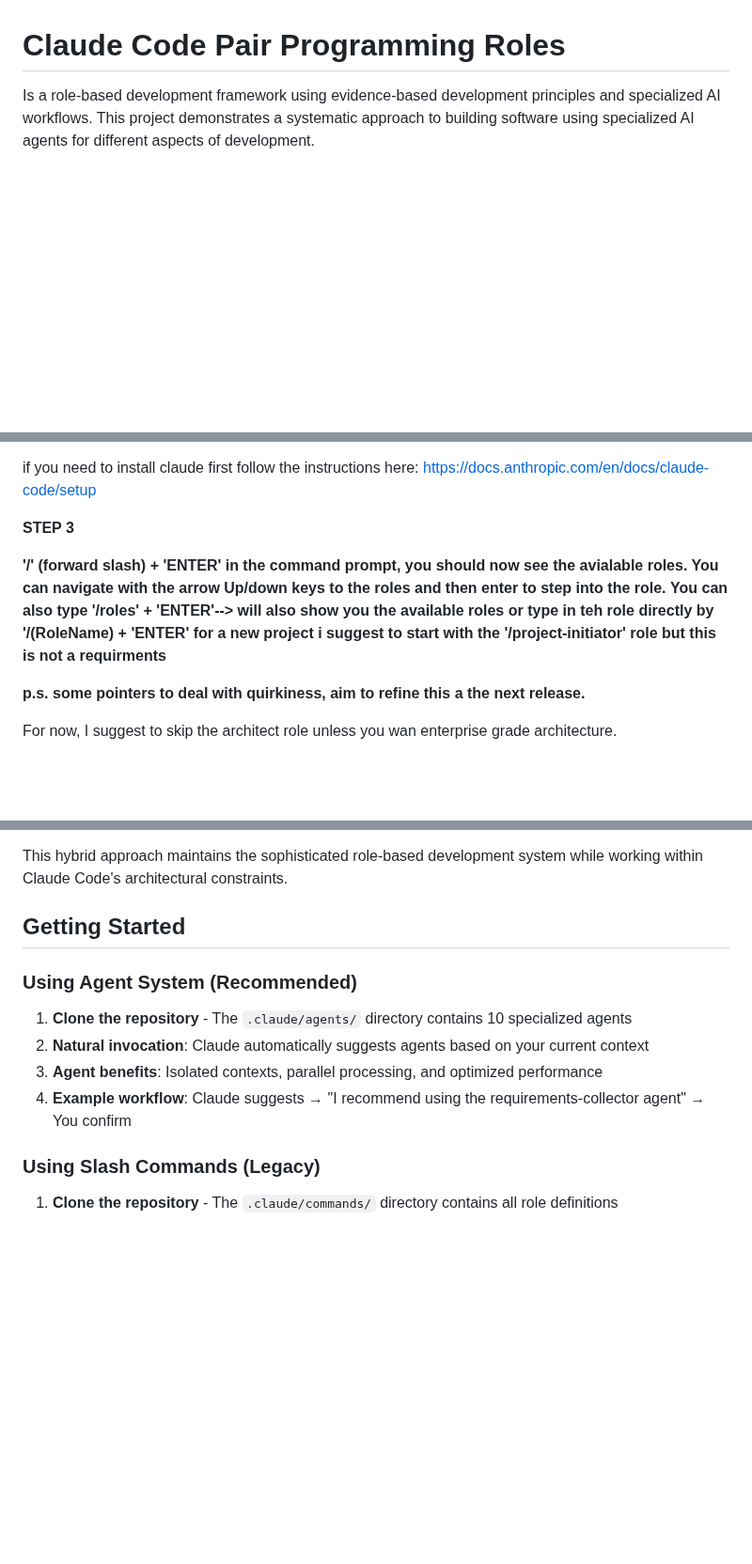
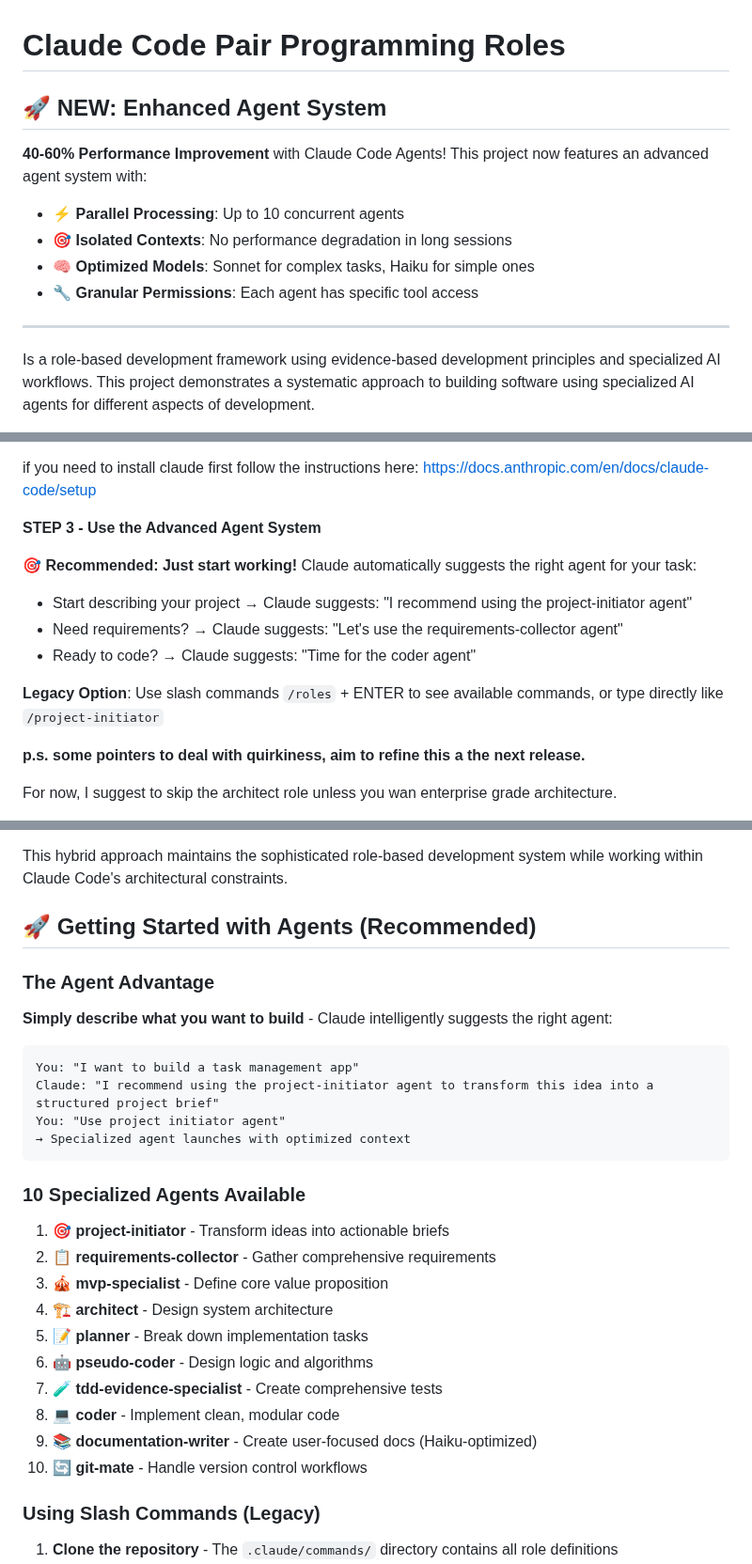
Before and after one commit to DimitriGeelen/1000-AI-Roles, a Markdown page: README.md, 3 parts joined by grey strips. Shown at 94% size. Drawn GitHub-style; blank space fills up the shorter version.

Commit message:
docs: make agent system prominently featured in README
- Add prominent "NEW: Enhanced Agent System" section at top
- Highlight 40-60% performance improvement with visual emphasis
- Add emoji-enhanced agent list with clear descriptions
- Replace generic getting started with "Agent Advantage" section
- Show practical example of agent invocation workflow
- Reposition slash commands as legacy option

🤖 Generated with [Claude Code](https://claude.ai/code)

Co-Authored-By: Claude <noreply@anthropic.com>

````diff
--- a/README.md
+++ b/README.md
@@ -2,6 +2,17 @@ This project reflects my personal journey as someone who always wanted programmi
 It is not quite where I want it to be yet, but I do see this as one of the viable methods for keeping the LLM on track and it's a nice start. Feel encouraged to use it and I welcome feedback here or you can look me up on LinkedIn: https://www.linkedin.com/in/dimitrigeelen/.
 
 # Claude Code Pair Programming Roles
+
+## 🚀 **NEW: Enhanced Agent System**
+
+**40-60% Performance Improvement** with Claude Code Agents! This project now features an advanced agent system with:
+
+- ⚡ **Parallel Processing**: Up to 10 concurrent agents
+- 🎯 **Isolated Contexts**: No performance degradation in long sessions
+- 🧠 **Optimized Models**: Sonnet for complex tasks, Haiku for simple ones
+- 🔧 **Granular Permissions**: Each agent has specific tool access
+
+---
 
 Is a role-based development framework using evidence-based development principles and specialized AI workflows. This project demonstrates a systematic approach to building software using specialized AI agents for different aspects of development.
 
@@ -39,11 +50,14 @@ or
 
 if you need to install claude first follow the instructions here: https://docs.anthropic.com/en/docs/claude-code/setup
 
-**STEP 3**
+**STEP 3 - Use the Advanced Agent System**
 
-**'/' (forward slash) + 'ENTER' in the command prompt, you should now see the avialable roles. You can navigate with the arrow Up/down keys to the roles and then enter to step into the role.**
-**You can also type '/roles' + 'ENTER'--> will also show you the available roles or type in teh role directly by '/(RoleName) + 'ENTER'**
-**for a new project i suggest to start with the '/project-initiator' role but this is not a requirments**
+🎯 **Recommended: Just start working!** Claude automatically suggests the right agent for your task:
+- Start describing your project → Claude suggests: "I recommend using the project-initiator agent"
+- Need requirements? → Claude suggests: "Let's use the requirements-collector agent"
+- Ready to code? → Claude suggests: "Time for the coder agent"
+
+**Legacy Option**: Use slash commands `/roles` + ENTER to see available commands, or type directly like `/project-initiator`
 
 
 **p.s. some pointers to deal with quirkiness, aim to refine this a the next release.**
@@ -120,14 +134,31 @@ This project now implements **three approaches**:
 
 This hybrid approach maintains the sophisticated role-based development system while working within Claude Code's architectural constraints.
 
-## Getting Started
+## 🚀 Getting Started with Agents (Recommended)
 
-### Using Agent System (Recommended)
+### **The Agent Advantage**
 
-1. **Clone the repository** - The `.claude/agents/` directory contains 10 specialized agents
-2. **Natural invocation**: Claude automatically suggests agents based on your current context
-3. **Agent benefits**: Isolated contexts, parallel processing, and optimized performance
-4. **Example workflow**: Claude suggests → "I recommend using the requirements-collector agent" → You confirm
+**Simply describe what you want to build** - Claude intelligently suggests the right agent:
+
+```
+You: "I want to build a task management app"
+Claude: "I recommend using the project-initiator agent to transform this idea into a structured project brief"
+You: "Use project initiator agent"
+→ Specialized agent launches with optimized context
+```
+
+### **10 Specialized Agents Available**
+
+1. 🎯 **project-initiator** - Transform ideas into actionable briefs
+2. 📋 **requirements-collector** - Gather comprehensive requirements
+3. 🎪 **mvp-specialist** - Define core value proposition
+4. 🏗️ **architect** - Design system architecture
+5. 📝 **planner** - Break down implementation tasks
+6. 🤖 **pseudo-coder** - Design logic and algorithms
+7. 🧪 **tdd-evidence-specialist** - Create comprehensive tests
+8. 💻 **coder** - Implement clean, modular code
+9. 📚 **documentation-writer** - Create user-focused docs (Haiku-optimized)
+10. 🔄 **git-mate** - Handle version control workflows
 
 ### Using Slash Commands (Legacy)
 
````
